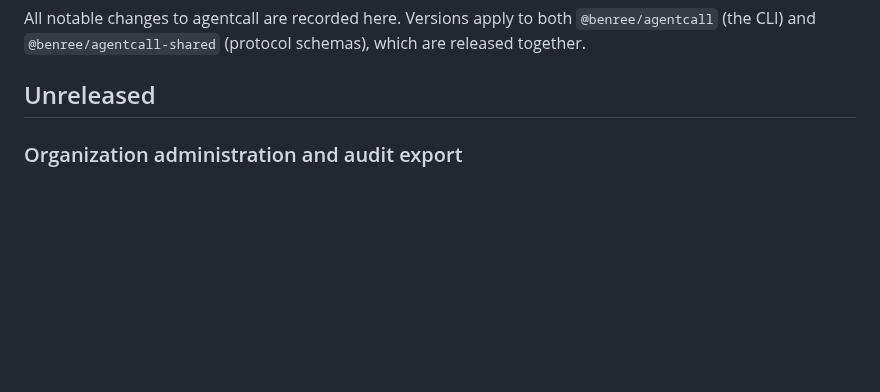
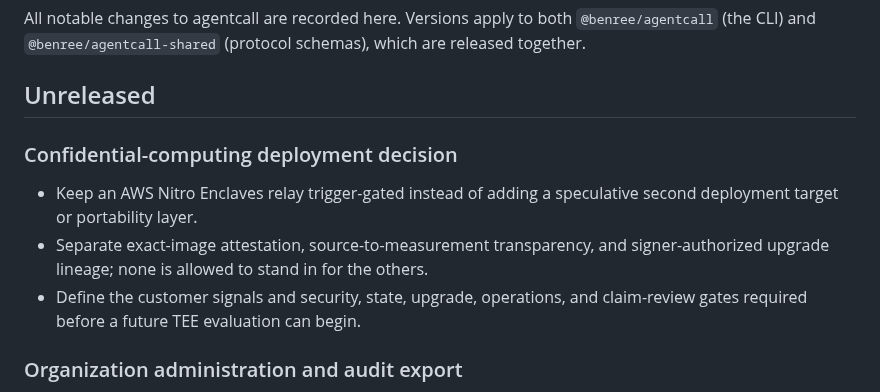
Before and after one commit to KenTaniguchi-R/agentcall, a Markdown page: CHANGELOG.md, the part around the change. Rendered like a GitHub page; blank space fills up the shorter version.

Commit message:
docs: decide confidential relay trigger
Closes #191

Co-Authored-By: OpenAI Codex <codex@openai.com>

```diff
--- a/CHANGELOG.md
+++ b/CHANGELOG.md
@@ -5,6 +5,15 @@ All notable changes to agentcall are recorded here. Versions apply to both
 which are released together.
 
 ## Unreleased
+
+### Confidential-computing deployment decision
+
+- Keep an AWS Nitro Enclaves relay trigger-gated instead of adding a speculative
+  second deployment target or portability layer.
+- Separate exact-image attestation, source-to-measurement transparency, and
+  signer-authorized upgrade lineage; none is allowed to stand in for the others.
+- Define the customer signals and security, state, upgrade, operations, and
+  claim-review gates required before a future TEE evaluation can begin.
 
 ### Organization administration and audit export
 
```
Also changed, not shown: docs/security/data-residency.md (+7 -0 lines), 1 other file.
